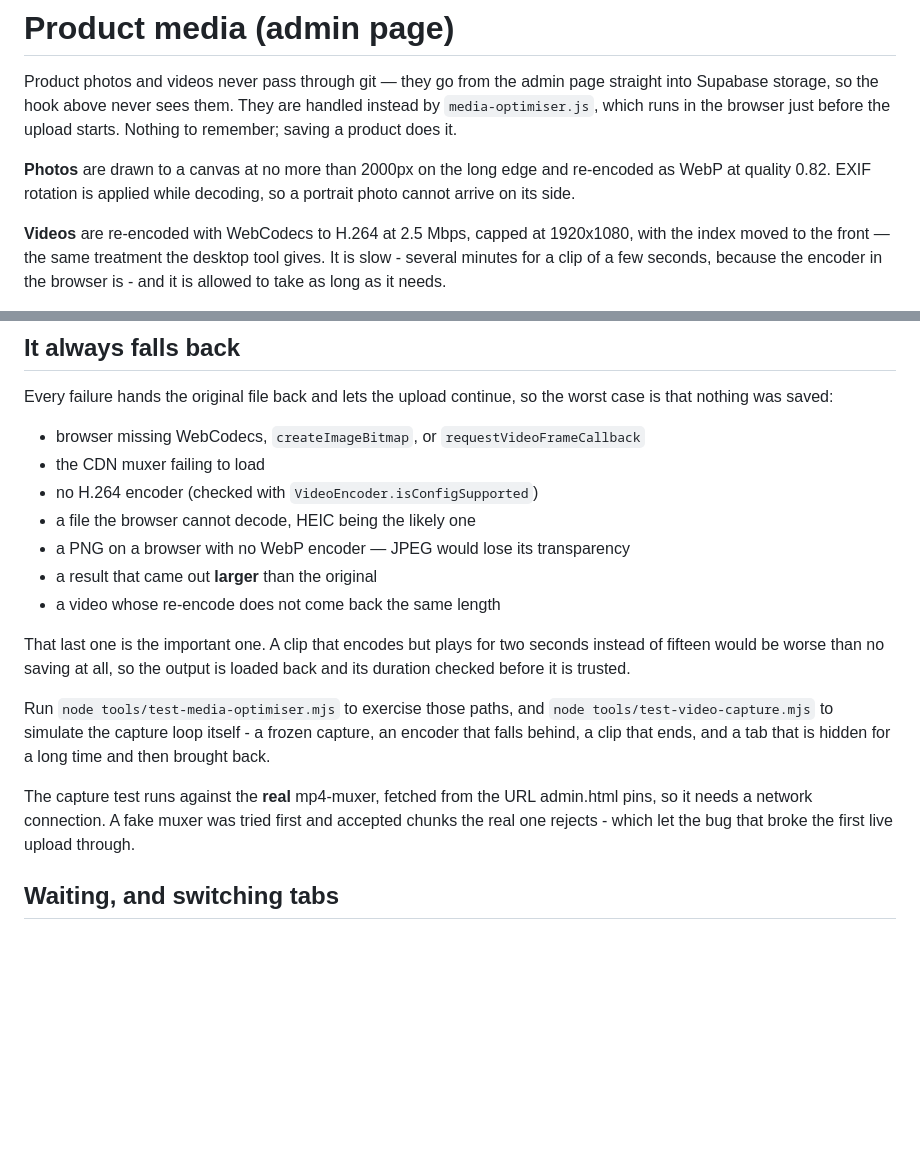
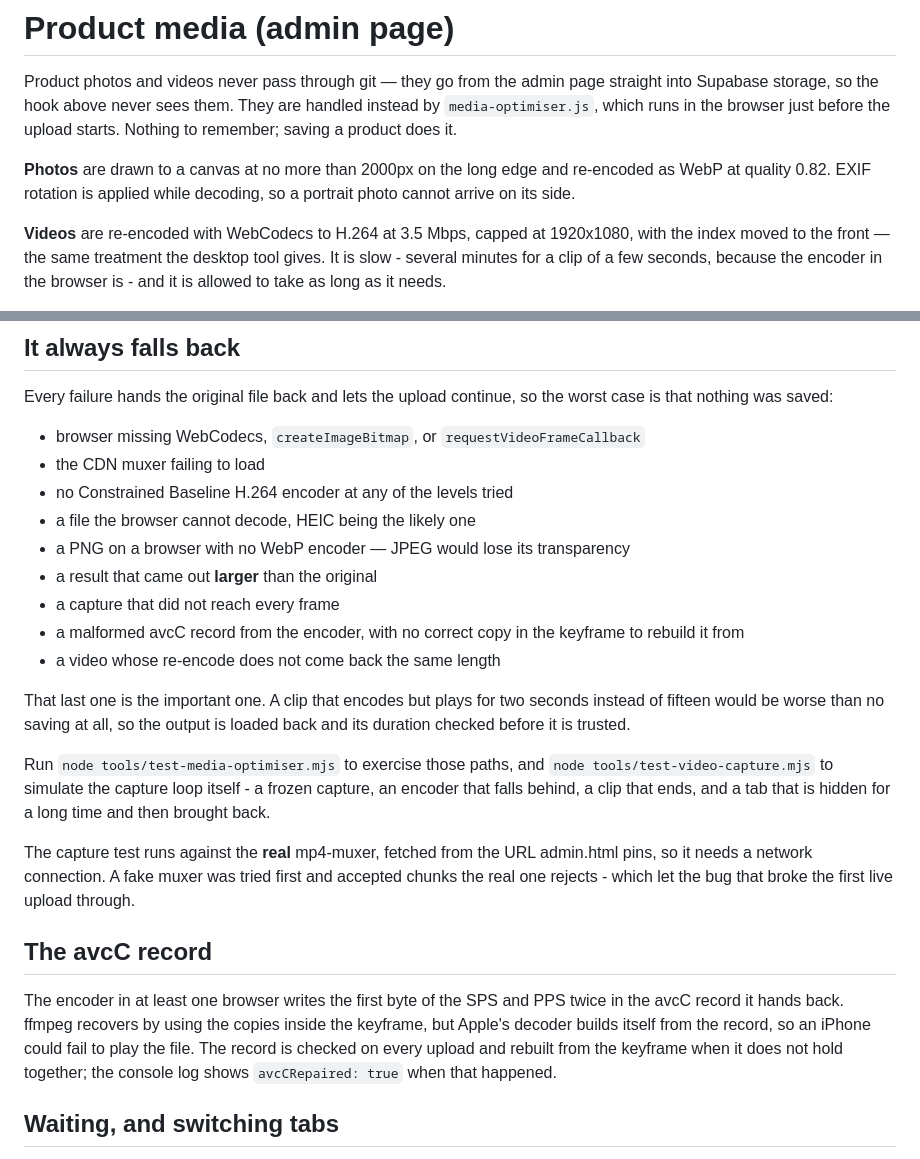
Before and after one commit to maggiebelfaststudios-ai/Kolofon, a Markdown page: tools/README.md, 2 parts joined by grey strips. Rendered like a GitHub page; blank space fills up the shorter version.

Commit message:
Bring the video notes in line with what now ships
The README still gave the old 2.5 Mbps bitrate and none of the fallbacks
added since: no Baseline encoder at any level tried, an incomplete
capture, and a malformed avcC with nothing to rebuild it from. It also
now explains the avcC repair and the log field that reports it.

Confirmed on a real upload: avcCRepaired true, 232 of 232 frames, and the
resulting file decodes with no errors.

Co-Authored-By: Claude Opus 5 <noreply@anthropic.com>

```diff
--- a/tools/README.md
+++ b/tools/README.md
@@ -71,7 +71,7 @@ the upload starts. Nothing to remember; saving a product does it.
 re-encoded as WebP at quality 0.82. EXIF rotation is applied while decoding, so
 a portrait photo cannot arrive on its side.
 
-**Videos** are re-encoded with WebCodecs to H.264 at 2.5 Mbps, capped at
+**Videos** are re-encoded with WebCodecs to H.264 at 3.5 Mbps, capped at
 1920x1080, with the index moved to the front — the same treatment the desktop
 tool gives. It is slow - several minutes for a clip of a few seconds, because
 the encoder in the browser is - and it is allowed to take as long as it needs.
@@ -93,10 +93,13 @@ worst case is that nothing was saved:
 
 - browser missing WebCodecs, `createImageBitmap`, or `requestVideoFrameCallback`
 - the CDN muxer failing to load
-- no H.264 encoder (checked with `VideoEncoder.isConfigSupported`)
+- no Constrained Baseline H.264 encoder at any of the levels tried
 - a file the browser cannot decode, HEIC being the likely one
 - a PNG on a browser with no WebP encoder — JPEG would lose its transparency
 - a result that came out **larger** than the original
+- a capture that did not reach every frame
+- a malformed avcC record from the encoder, with no correct copy in the keyframe
+  to rebuild it from
 - a video whose re-encode does not come back the same length
 
 That last one is the important one. A clip that encodes but plays for two
@@ -113,6 +116,15 @@ admin.html pins, so it needs a network connection. A fake muxer was tried first
 and accepted chunks the real one rejects - which let the bug that broke the first
 live upload through.
 
+## The avcC record
+
+The encoder in at least one browser writes the first byte of the SPS and PPS
+twice in the avcC record it hands back. ffmpeg recovers by using the copies
+inside the keyframe, but Apple's decoder builds itself from the record, so an
+iPhone could fail to play the file. The record is checked on every upload and
+rebuilt from the keyframe when it does not hold together; the console log shows
+`avcCRepaired: true` when that happened.
+
 ## Waiting, and switching tabs
 
 A slow capture is never cut off. The only thing that ends one early is a
```
